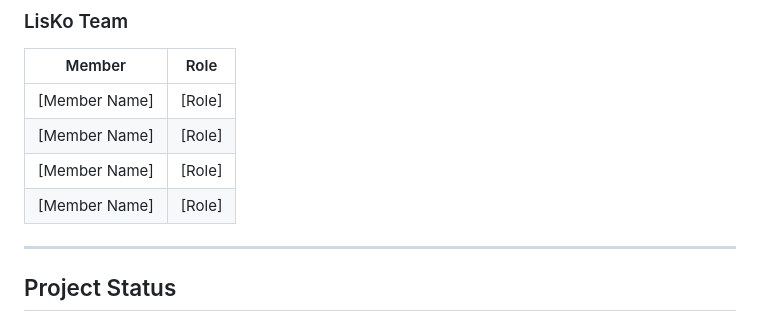
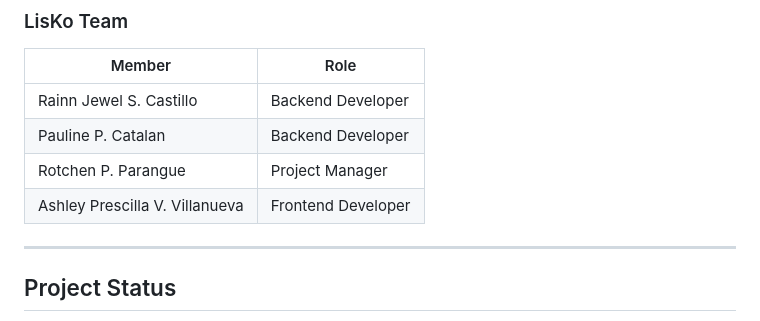
Before and after one commit to CatalanPaulineP/Lisko-App, a Markdown page: README.md, the part around the change. Drawn GitHub-style.

Commit message:
Update README with current LisKo architecture and team information

```diff
--- a/README.md
+++ b/README.md
@@ -190,10 +190,10 @@ LisKo requests the following Android permissions:
 
 | Member | Role |
 | --- | --- |
-| [Member Name] | [Role] |
-| [Member Name] | [Role] |
-| [Member Name] | [Role] |
-| [Member Name] | [Role] |
+| Rainn Jewel S. Castillo | Backend Developer |
+| Pauline P. Catalan | Backend Developer |
+| Rotchen P. Parangue | Project Manager |
+| Ashley Prescilla V. Villanueva | Frontend Developer |
 
 ---
 
```
